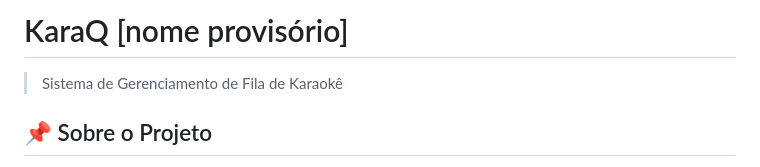
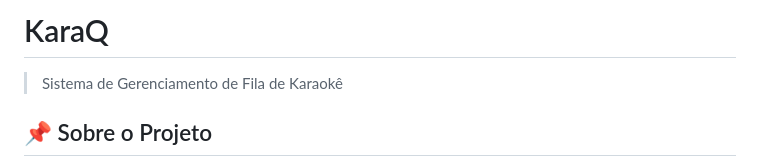
Before and after one commit to vic-fmr/karaoke-queue-poo, a Markdown page: README.md, the part around the change. Drawn GitHub-style.

```diff
--- a/README.md
+++ b/README.md
@@ -1,4 +1,4 @@
-# KaraQ [nome provisório]
+# KaraQ
 
 > Sistema de Gerenciamento de Fila de Karaokê
 
```
